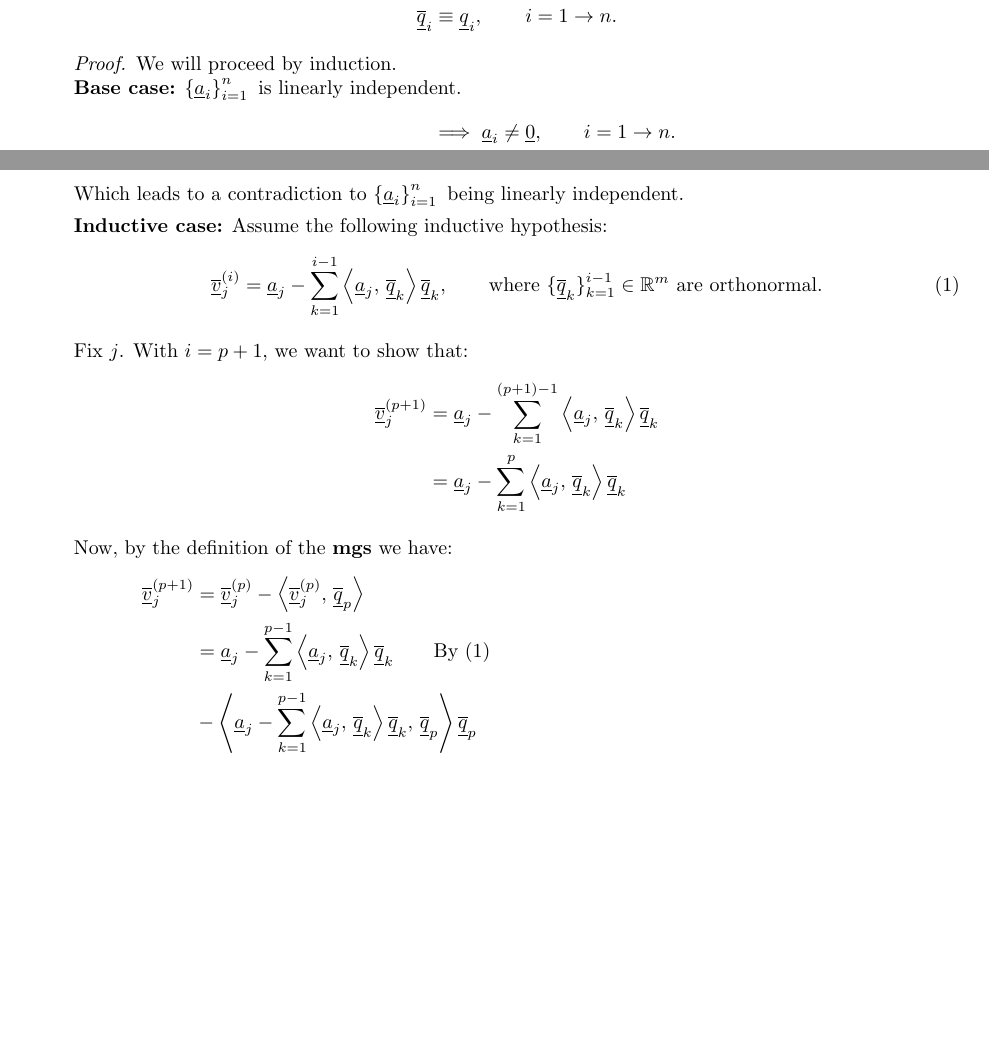
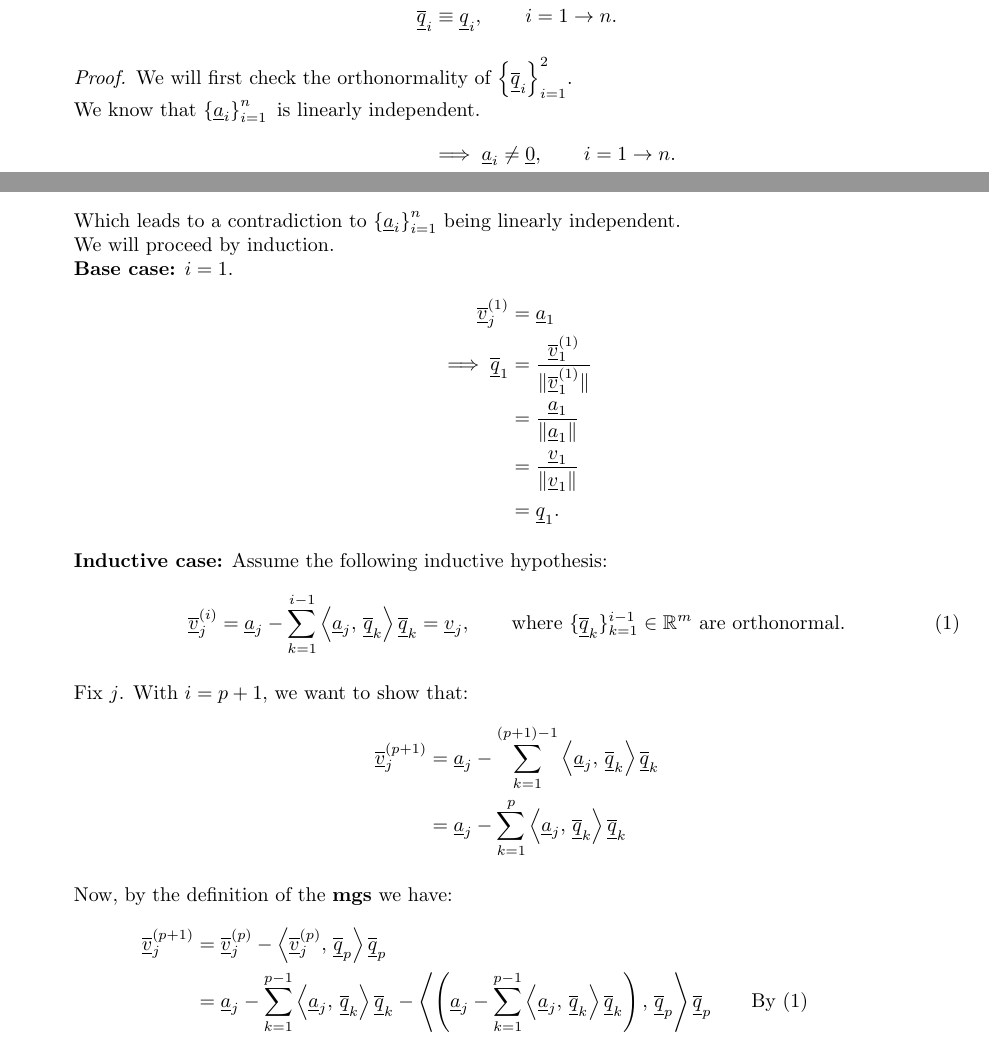
Before and after one commit to makintunde/gram-schmidt, a LaTeX document (gram-schmidt.tex): two parts of pages 1 and 2 of 6 before the commit and two parts of pages 1 and 2 of 7 after it, joined at a grey line, cut so that both start at the same text, the shorter picture padded with empty space. Compiled offline with pdfLaTeX.

Commit message:
make corrections to proof

```diff
--- a/gram-schmidt.tex
+++ b/gram-schmidt.tex
@@ -34,16 +34,15 @@
   The Modified Gram-Schmidt Algorithm (mgs) outputs vectors $\mgs{q}_1$, $\mgs{q}_2$, $\ldots$ , $\mgs{q}_n \in \mathbb{R}^n$ such that $$\mgs{q}_i \equiv \cgs{q}_i, \qquad i = 1 \rightarrow n.$$
   \end{theorem}
   \begin{proof}
-	We will proceed by induction.\\
-	\textbf{Base case:}
-	$\left\{ \cgs{a}_i \right\}_{i=1}^n \text{ is linearly independent.}$
+  We will first check the orthonormality of $\left\{ \mgzz{q}{i} \right\}_{i=1}^2$.\\
+  We know that $\left\{ \cgs{a}_i \right\}_{i=1}^n \text{ is linearly independent.}$
   \begin{align*}
     \implies \cgs{a}_i &\neq \underline{0} , \qquad i = 1 \rightarrow n. \\
     \implies \mgs{v}_i^{(1)} &= \cgs{a}_i \neq \underline{0} \\
     \implies \mgs{v}_1^{(1)} &= \cgs{a}_1 \neq \underline{0} \\
     \implies \|\mgs{v}_1^{(1)}\| &\neq 0. \\
     \mgs{q}_1 &= \dfrac{\mgs{v}_1^{(1)}}{\|\mgs{v}_1^{(1)}\|} \\
-		\implies \|\mgs{q}_1\| &= \left( \langle \mgs{q}_1 , \mgs{q}_1 \rangle \right)^{1/2}	\\
+    \implies \|\mgs{q}_1\| &= \left( \langle \mgs{q}_1 , \mgs{q}_1 \rangle \right)^{1/2}  \\
     &= \left( \left\langle \dfrac{\mgs{v}_1^{(1)}}{\|\mgs{v}_1^{(1)}\|} , \dfrac{\mgs{v}_1^{(1)}}{\|\mgs{v}_1^{(1)}\|} \right\rangle \right)^{1/2} \\
     &= \left( \dfrac{1}{\|\mgs{v}_1^{(1)}\|^2} \left\langle \mgs{v}_1^{(1)} , \mgs{v}_1^{(1)} \right\rangle \right)^{1/2} \\
     &= \left( \dfrac{1}{\|\mgs{v}_1^{(1)}\|^2} \cdot  \|\mgs{v}_1^{(1)}\|^2 \right)^{1/2} = 1 \\
@@ -63,14 +62,23 @@
   \mgs{v}_2^{(1)} &= \langle \mgs{v}_2^{(1)}, \mgs{q}_1 \rangle \mgs{q}_1 \\
   \implies &\mgs{v}_2^{(1)} \text{ is a multiple of } \mgs{q}_1 \\
   \implies &\cgs{a}_2 \text{ is a multiple of } \mgs{q}_1 \\
-	\implies &\cgs{a}_2 \text{ is a multiple of } \cgs{a}_1 \\
+  \implies &\cgs{a}_2 \text{ is a multiple of } \cgs{a}_1
   \end{align*}
-	Which leads to a contradiction to $\left\{ \cgs{a}_i \right\}_{i=1}^n \text{ being linearly independent.}$
+  Which leads to a contradiction to $\left\{ \cgs{a}_i \right\}_{i=1}^n$  being linearly independent. \\
+  We will proceed by induction.\\
+  \textbf{Base case:} $i=1$.
+  \begin{align*}
+    \mgz{v}{j}{1} &= \cgz{a}{1} \\
+    \implies \mgzz{q}{1} &= \dfrac{\mgz{v}{1}{1}}{\| \mgz{v}{1}{1} \|} \\
+    &= \dfrac{\cgz{a}{1}}{\| \cgz{a}{1} \|} \\
+    &= \dfrac{\cgz{v}{1}}{\| \cgz{v}{1} \|} \\
+    &= \cgz{q}{1}.
+  \end{align*}
 
   \textbf{Inductive case:}
   Assume the following inductive hypothesis:
   \begin{equation} \label{eq:indhyp}
-		\mgz{v}{j}{i} = \cgz{a}{j} - \sum\limits_{k=1}^{i-1} \brackit{\cgz{a}{j}}{\mgzz{q}{k}}\mgzz{q}{k}, \qquad \text{where } \{ \mgzz{q}{k} \}_{k=1}^{i-1} \in \mathbb{R}^m \text{ are orthonormal.}
+    \mgz{v}{j}{i} = \cgz{a}{j} - \sum\limits_{k=1}^{i-1} \brackit{\cgz{a}{j}}{\mgzz{q}{k}}\mgzz{q}{k} = \cgz{v}{j}, \qquad \text{where } \{ \mgzz{q}{k} \}_{k=1}^{i-1} \in \mathbb{R}^m \text{ are orthonormal.}
   \end{equation}
 
   Fix $j$. With $i = p + 1$, we want to show that:
@@ -81,9 +89,9 @@
 
   Now, by the definition of the \textbf{mgs} we have:
   \begin{align*}
-	\mgz{v}{j}{p+1} &= \mgz{v}{j}{p} - \brackit{\mgz{v}{j}{p}}{\mgzz{q}{p}} \\
-	&= \cgz{a}{j} - \sum\limits_{k=1}^{p-1} \brackit{\cgz{a}{j}}{\mgzz{q}{k}}\mgzz{q}{k} \qquad \text{By (\ref{eq:indhyp})} \\
-	&- \brackit{ \cgz{a}{j} - \sum\limits_{k=1}^{p-1} \brackit{\cgz{a}{j}}{\mgzz{q}{k}}\mgzz{q}{k} }{ \mgzz{q}{p} } \mgzz{q}{p} \\
+  \mgz{v}{j}{p+1} &= \mgz{v}{j}{p} - \brackit{\mgz{v}{j}{p}}{\mgzz{q}{p}}\mgzz{q}{p} \\
+  &= \cgz{a}{j} - \sum\limits_{k=1}^{p-1} \brackit{\cgz{a}{j}}{\mgzz{q}{k}}\mgzz{q}{k}
+  - \brackit{ \left( \cgz{a}{j} - \sum\limits_{k=1}^{p-1} \brackit{\cgz{a}{j}}{\mgzz{q}{k}}\mgzz{q}{k} \right) }{ \mgzz{q}{p} } \mgzz{q}{p}  \qquad \text{By (\ref{eq:indhyp})} \\
   &= \cgz{a}{j} - \sum\limits_{k=1}^{p-1} \brackit{\cgz{a}{j}}{\mgzz{q}{k}}\mgzz{q}{k} - \left( \brackit{ \cgz{a}{j} }{ \mgzz{q}{p} } - \sum\limits_{k=1}^{p-1} \brackit{ \cgz{a}{j} }{ \mgzz{q}{k} } \brackit{ \mgzz{q}{k} }{ \mgzz{q}{p} } \right) \mgzz{q}{p} \\
   &= \cgz{a}{j} - \sum\limits_{k=1}^{p-1} \brackit{\cgz{a}{j}}{\mgzz{q}{k}}\mgzz{q}{k} - \brackit{ \cgz{a}{j} }{ \mgzz{q}{p} } \mgzz{q}{p}, \qquad \text{since } \brackit{ \mgzz{q}{k} }{ \mgzz{q}{p} } = 0 \text{ for } k = q \rightarrow p-1. \\
   &= \cgz{a}{j} - \sum\limits_{k=1}^{p} \brackit{\cgz{a}{j}}{\mgzz{q}{k}}\mgzz{q}{k} \\
```
Also changed, not shown: gram-schmidt.tex (2 more changed lines). Lines whose indentation alone changed are shown as unchanged.
